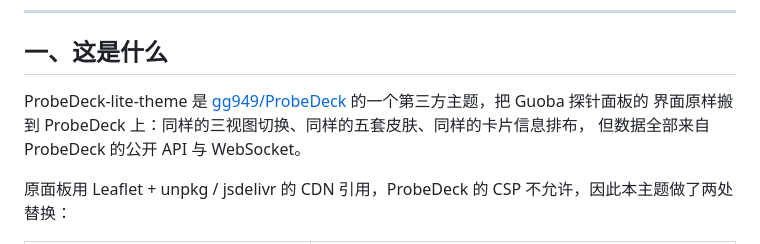
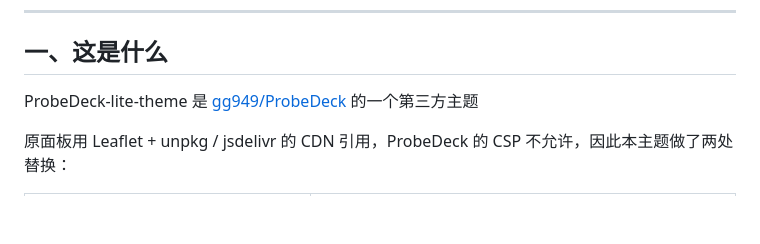
Before and after one commit to gg949/probedeck-lite-theme, a Markdown page: README.md, the part around the change. GitHub-like rendering; blank space fills up the shorter version.

```diff
--- a/README.md
+++ b/README.md
@@ -9,9 +9,7 @@
 
 ## 一、这是什么
 
-ProbeDeck-lite-theme 是 [gg949/ProbeDeck](https://github.com/gg949/ProbeDeck/) 的一个第三方主题，把 Guoba 探针面板的
-界面原样搬到 ProbeDeck 上：同样的三视图切换、同样的五套皮肤、同样的卡片信息排布，
-但数据全部来自 ProbeDeck 的公开 API 与 WebSocket。
+ProbeDeck-lite-theme 是 [gg949/ProbeDeck](https://github.com/gg949/ProbeDeck/) 的一个第三方主题
 
 原面板用 Leaflet + unpkg / jsdelivr 的 CDN 引用，ProbeDeck 的 CSP 不允许，因此本主题做了两处替换：
 
```
